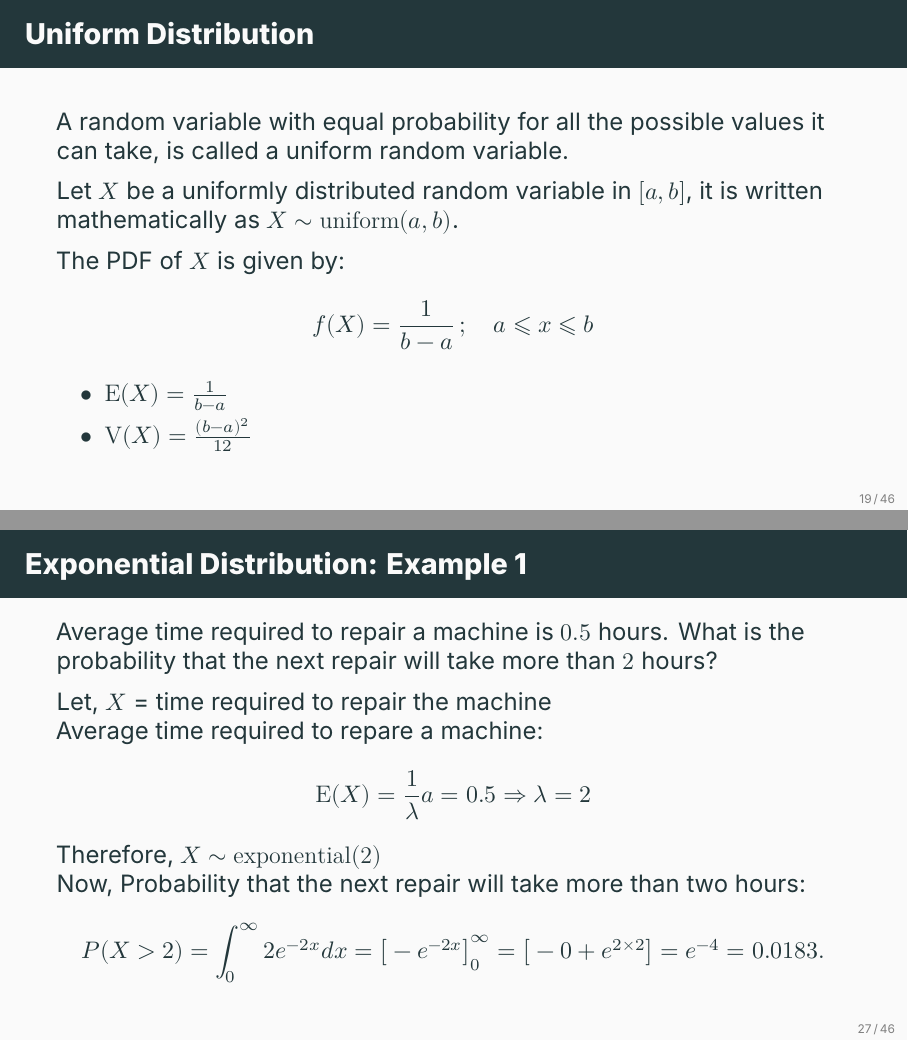
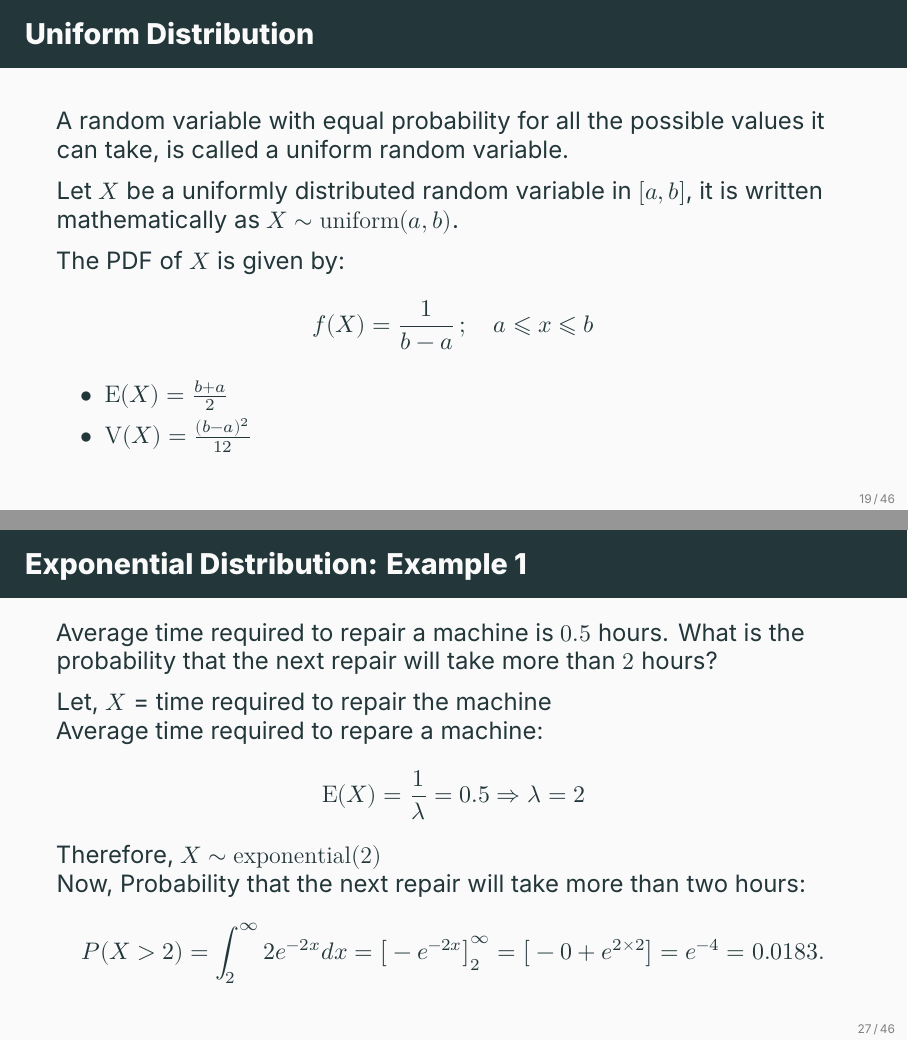
Before and after one commit to ami-null/intro-stats, LaTeX slides (06_common-probability-distributions/06_common-probability-distributions.tex): pages 27 and 36 of 58, joined at a grey line. Compiled offline with XeLaTeX; a missing font is replaced by an installed copy or a similar font.

Commit message:
fix some typo

```diff
--- a/06_common-probability-distributions/06_common-probability-distributions.tex
+++ b/06_common-probability-distributions/06_common-probability-distributions.tex
@@ -10,7 +10,7 @@
 \DeclareMathOperator{\C}{C}
 
 
-\title{Random Variable and Probabiilty Distribution}
+\title{Common Probabiilty Distributions}
 \author{Md. Aminul Islam Shazid}
 \date{}
 
@@ -305,7 +305,7 @@
 		\]
 
 		\begin{itemize}
-			\item \(\E(X) = \frac{1}{b-a}\)
+			\item \(\E(X) = \frac{b+a}{2}\)
 			\item \(\V(X) = \frac{(b-a)^2}{12}\)
 		\end{itemize}
 	\end{frame}
@@ -407,14 +407,14 @@
 
 		Average time required to repare a machine:
 		\[
-			\E(X) = \frac{1}{\lambda} a= 0.5 \Rightarrow \lambda = 2
+			\E(X) = \frac{1}{\lambda}= 0.5 \Rightarrow \lambda = 2
 		\]
 
 		Therefore, \(X \sim \mathrm{exponential(2)}\)
 
 		Now, Probability that the next repair will take more than two hours:
 		\[
-			P(X>2) = \int_{0}^{\infty} 2 e^{-2x} dx = \big[-e^{-2x}\big]_0^{\infty} = \big[-0 + e^{2 \times 2}\big] = e^{-4} = 0.0183.
+			P(X>2) = \int_{2}^{\infty} 2 e^{-2x} dx = \big[-e^{-2x}\big]_2^{\infty} = \big[-0 + e^{2 \times 2}\big] = e^{-4} = 0.0183.
 		\]
 	\end{frame}
 
```
Also changed, not shown: 06_common-probability-distributions/06_common-probability-distributions.pdf, 06_common-probability-distributions/06_common-probability-distributions.tex (2 more changed lines).
